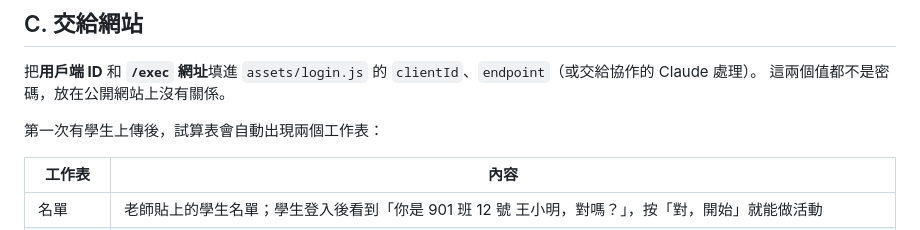
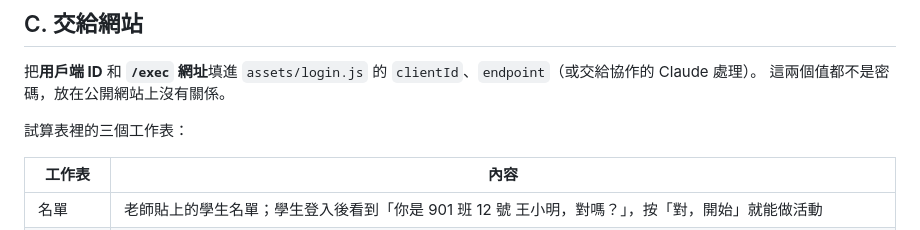
Before and after one commit to ybslab-edu/ybslab-edu.github.io, a Markdown page: tools/grade-upload/README.md, the part around the change. Rendered like a GitHub page.

Commit message:
設定步驟：更正工作表說明
Co-Authored-By: Claude Opus 5.5 <noreply@anthropic.com>
Claude-Session: https://claude.ai/code/session_017XcDczurRY4Sa6L8q8fpPX

```diff
--- a/tools/grade-upload/README.md
+++ b/tools/grade-upload/README.md
@@ -36,7 +36,7 @@
 把**用戶端 ID** 和 **`/exec` 網址**填進 `assets/login.js` 的 `clientId`、`endpoint`（或交給協作的 Claude 處理）。
 這兩個值都不是密碼，放在公開網站上沒有關係。
 
-第一次有學生上傳後，試算表會自動出現兩個工作表：
+試算表裡的三個工作表：
 
 | 工作表 | 內容 |
 | --- | --- |
```
